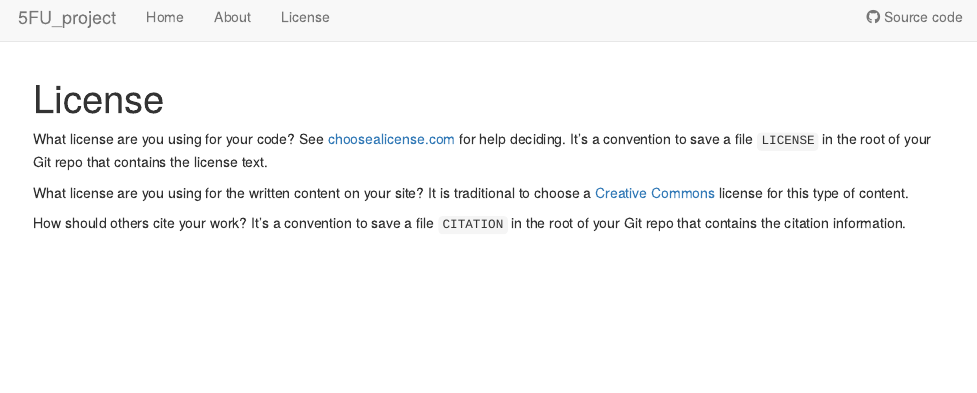
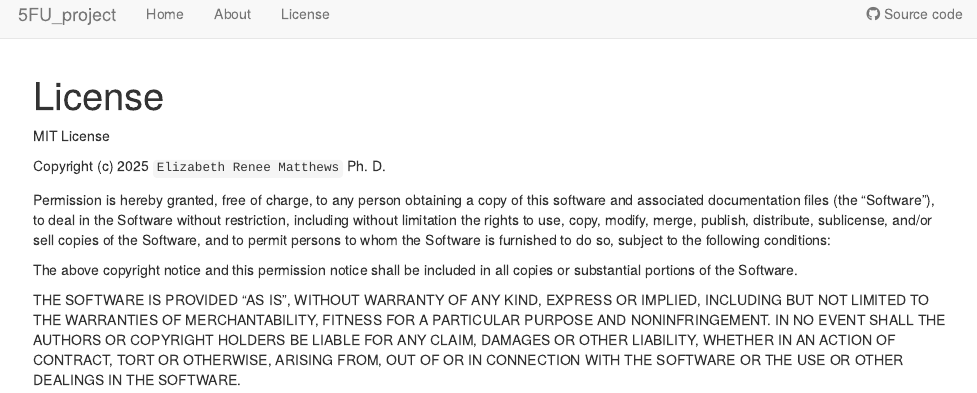
Before and after one commit to reneeisnowhere/DXR_project, an R Markdown document (analysis/license.Rmd): the page in a window 1100 px wide, from its top. Rendered offline with R 4.5, knitr and Pandoc, with nearby package versions; drawn as R Markdown's standard HTML page in place of the format the file asks for.

Commit message:
adding in license

```diff
--- a/analysis/license.Rmd
+++ b/analysis/license.Rmd
@@ -7,15 +7,25 @@ editor_options:
   chunk_output_type: console
 ---
 
-What license are you using for your code? See [choosealicense.com][choose] for
-help deciding. It's a convention to save a file `LICENSE` in the root of your
-Git repo that contains the license text.
+MIT License
 
-What license are you using for the written content on your site? It is
-traditional to choose a [Creative Commons][cc] license for this type of content.
+Copyright (c) 2025 `Elizabeth Renee Matthews` Ph. D.
 
-[choose]: https://choosealicense.com/
-[cc]: https://creativecommons.org/choose/
+Permission is hereby granted, free of charge, to any person obtaining a
+copy of this software and associated documentation files (the
+"Software"), to deal in the Software without restriction, including
+without limitation the rights to use, copy, modify, merge, publish,
+distribute, sublicense, and/or sell copies of the Software, and to
+permit persons to whom the Software is furnished to do so, subject to
+the following conditions:
 
-How should others cite your work? It's a convention to save a file `CITATION`
-in the root of your Git repo that contains the citation information.
+The above copyright notice and this permission notice shall be included
+in all copies or substantial portions of the Software.
+
+THE SOFTWARE IS PROVIDED "AS IS", WITHOUT WARRANTY OF ANY KIND, EXPRESS
+OR IMPLIED, INCLUDING BUT NOT LIMITED TO THE WARRANTIES OF
+MERCHANTABILITY, FITNESS FOR A PARTICULAR PURPOSE AND NONINFRINGEMENT.
+IN NO EVENT SHALL THE AUTHORS OR COPYRIGHT HOLDERS BE LIABLE FOR ANY
+CLAIM, DAMAGES OR OTHER LIABILITY, WHETHER IN AN ACTION OF CONTRACT,
+TORT OR OTHERWISE, ARISING FROM, OUT OF OR IN CONNECTION WITH THE
+SOFTWARE OR THE USE OR OTHER DEALINGS IN THE SOFTWARE.
```
